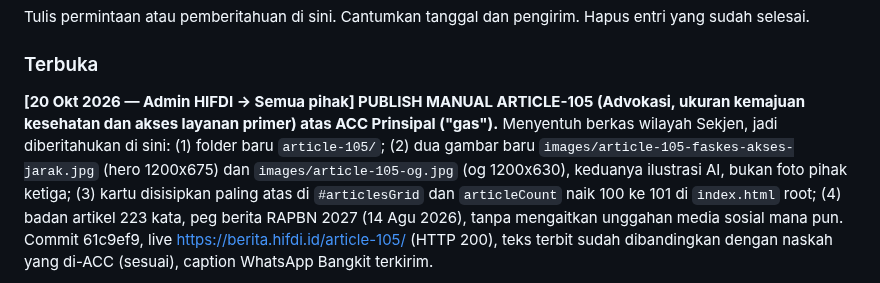
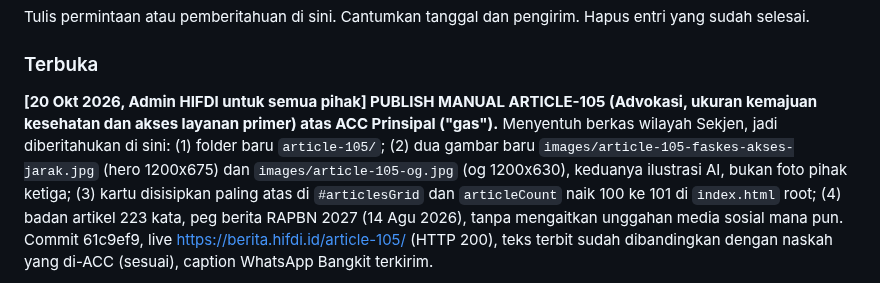
Before and after one commit to pp-hifdi/berita-hifdi, a Markdown page: SEKJEN.md, the part around the change. Rendered like a GitHub page.

Commit message:
fix: bersihkan em-dash di entri baru papan pesan 5

```diff
--- a/SEKJEN.md
+++ b/SEKJEN.md
@@ -100,7 +100,7 @@ Hapus entri yang sudah selesai.
 
 ### Terbuka
 
-**[20 Okt 2026 — Admin HIFDI → Semua pihak] PUBLISH MANUAL ARTICLE-105 (Advokasi, ukuran kemajuan kesehatan dan akses layanan primer) atas ACC Prinsipal ("gas").**
+**[20 Okt 2026, Admin HIFDI untuk semua pihak] PUBLISH MANUAL ARTICLE-105 (Advokasi, ukuran kemajuan kesehatan dan akses layanan primer) atas ACC Prinsipal ("gas").**
 Menyentuh berkas wilayah Sekjen, jadi diberitahukan di sini: (1) folder baru `article-105/`; (2) dua gambar baru `images/article-105-faskes-akses-jarak.jpg` (hero 1200x675) dan `images/article-105-og.jpg` (og 1200x630), keduanya ilustrasi AI, bukan foto pihak ketiga; (3) kartu disisipkan paling atas di `#articlesGrid` dan `articleCount` naik 100 ke 101 di `index.html` root; (4) badan artikel 223 kata, peg berita RAPBN 2027 (14 Agu 2026), tanpa mengaitkan unggahan media sosial mana pun. Commit 61c9ef9, live https://berita.hifdi.id/article-105/ (HTTP 200), teks terbit sudah dibandingkan dengan naskah yang di-ACC (sesuai), caption WhatsApp Bangkit terkirim.
 
 **[18 Sep 2026 — Admin HIFDI → Semua pihak] PUBLISH MANUAL ARTICLE-102 (Edukasi, EIB dan kelaikan pendakian) atas ACC Prinsipal.**
```
